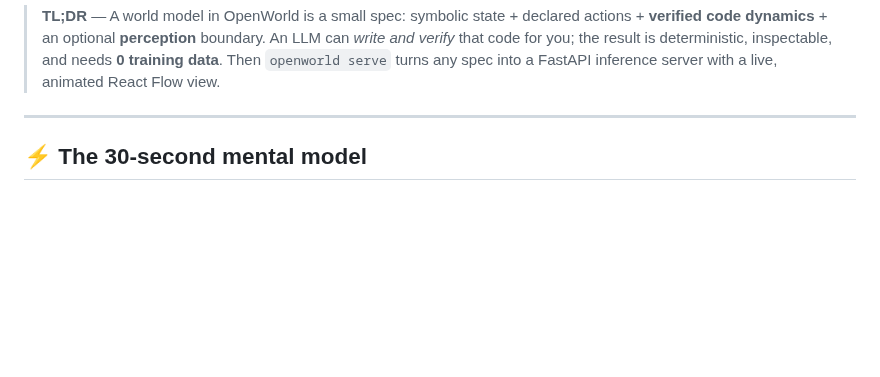
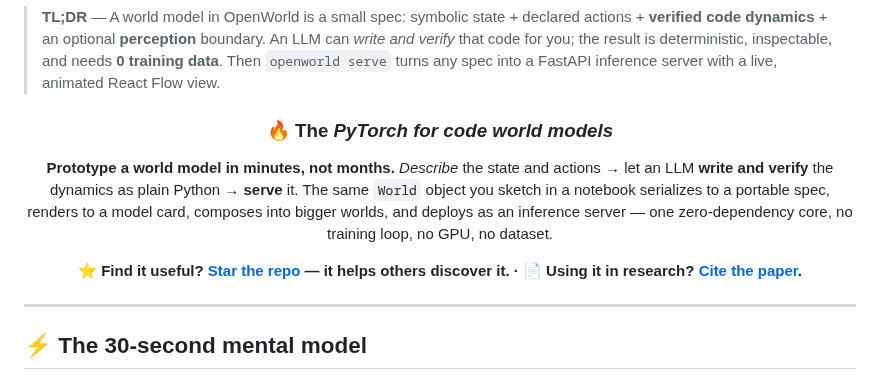
Before and after one commit to quome-cloud/openworld, a Markdown page: README.md, the part around one of its changes. GitHub-like rendering; blank space fills up the shorter version.

```diff
--- a/README.md
+++ b/README.md
@@ -22,6 +22,20 @@
 > needs **0 training data**. Then `openworld serve` turns any spec into a FastAPI
 > inference server with a live, animated React Flow view.
 
+<div align="center">
+
+### 🔥 The *PyTorch for code world models*
+
+**Prototype a world model in minutes, not months.** *Describe* the state and actions →
+let an LLM **write and verify** the dynamics as plain Python → **serve** it. The same
+`World` object you sketch in a notebook serializes to a portable spec, renders to a
+model card, composes into bigger worlds, and deploys as an inference server — one
+zero-dependency core, no training loop, no GPU, no dataset.
+
+**⭐ Find it useful? [Star the repo](https://github.com/quome-cloud/openworld) — it helps others discover it. · 📄 Using it in research? [Cite the paper](#-citation).**
+
+</div>
+
 ---
 
 ## ⚡ The 30-second mental model
```
Also changed, not shown: other parts of README.md (+10 -0 lines), assets/sample-card.png (added), assets/why-verified.png (added).
